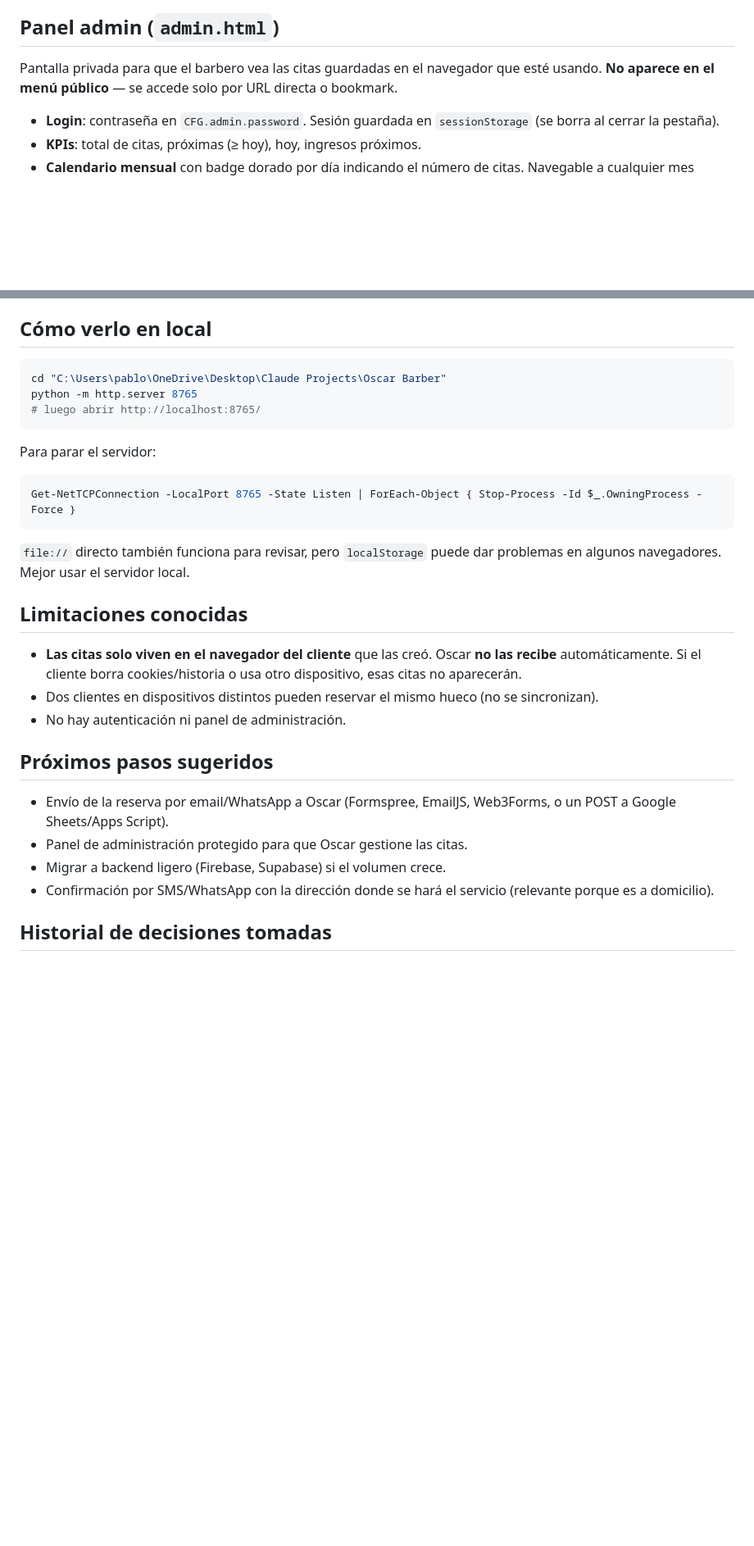
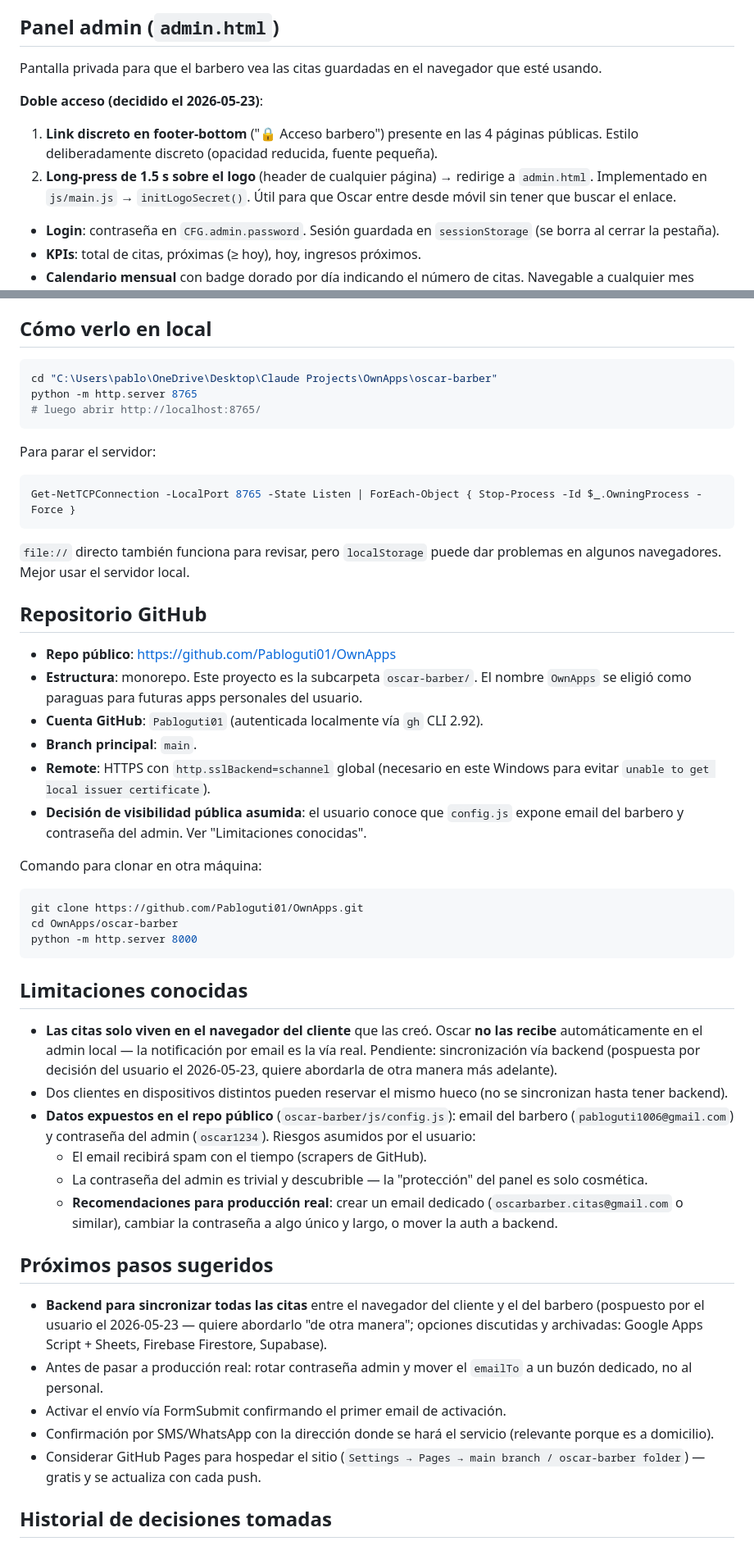
Before and after one commit to Pabloguti01/OwnApps, a Markdown page: oscar-barber/CLAUDE.md, 2 parts joined by grey strips. Shown at 82% size. GitHub-like rendering; blank space fills up the shorter version.

Commit message:
docs(oscar-barber): actualizar CLAUDE.md con estructura monorepo y GitHub
- Estructura del proyecto adaptada al subdirectorio oscar-barber/ dentro de OwnApps/
- Sección 'Repositorio GitHub' con URL, cuenta y notas de configuración (sslBackend=schannel)
- Panel admin: documentado el doble acceso (footer link + long-press 1.5s en logo)
- Limitaciones: añadidos los datos expuestos en repo público y sus mitigaciones
- Próximos pasos: backend pospuesto por decisión del usuario, considerar GitHub Pages
- Historial: monorepo OwnApps, gh CLI vía winget, fix de cert con schannel

Co-Authored-By: Claude Opus 4.7 <noreply@anthropic.com>

````diff
--- a/oscar-barber/CLAUDE.md
+++ b/oscar-barber/CLAUDE.md
@@ -74,7 +78,11 @@ El envío es **no bloqueante**: si FormSubmit cae o hay rate limit, la cita igua
 
 ## Panel admin (`admin.html`)
 
-Pantalla privada para que el barbero vea las citas guardadas en el navegador que esté usando. **No aparece en el menú público** — se accede solo por URL directa o bookmark.
+Pantalla privada para que el barbero vea las citas guardadas en el navegador que esté usando.
+
+**Doble acceso (decidido el 2026-05-23)**:
+1. **Link discreto en footer-bottom** ("🔒 Acceso barbero") presente en las 4 páginas públicas. Estilo deliberadamente discreto (opacidad reducida, fuente pequeña).
+2. **Long-press de 1.5 s sobre el logo** (header de cualquier página) → redirige a `admin.html`. Implementado en `js/main.js` → `initLogoSecret()`. Útil para que Oscar entre desde móvil sin tener que buscar el enlace.
 
 - **Login**: contraseña en `CFG.admin.password`. Sesión guardada en `sessionStorage` (se borra al cerrar la pestaña).
 - **KPIs**: total de citas, próximas (≥ hoy), hoy, ingresos próximos.
@@ -103,7 +111,7 @@ Pantalla privada para que el barbero vea las citas guardadas en el navegador que
 ## Cómo verlo en local
 
 ```powershell
-cd "C:\Users\pablo\OneDrive\Desktop\Claude Projects\Oscar Barber"
+cd "C:\Users\pablo\OneDrive\Desktop\Claude Projects\OwnApps\oscar-barber"
 python -m http.server 8765
 # luego abrir http://localhost:8765/
 ```
@@ -115,18 +123,38 @@ Get-NetTCPConnection -LocalPort 8765 -State Listen | ForEach-Object { Stop-Proce
 
 `file://` directo también funciona para revisar, pero `localStorage` puede dar problemas en algunos navegadores. Mejor usar el servidor local.
 
+## Repositorio GitHub
+
+- **Repo público**: https://github.com/Pabloguti01/OwnApps
+- **Estructura**: monorepo. Este proyecto es la subcarpeta `oscar-barber/`. El nombre `OwnApps` se eligió como paraguas para futuras apps personales del usuario.
+- **Cuenta GitHub**: `Pabloguti01` (autenticada localmente vía `gh` CLI 2.92).
+- **Branch principal**: `main`.
+- **Remote**: HTTPS con `http.sslBackend=schannel` global (necesario en este Windows para evitar `unable to get local issuer certificate`).
+- **Decisión de visibilidad pública asumida**: el usuario conoce que `config.js` expone email del barbero y contraseña del admin. Ver "Limitaciones conocidas".
+
+Comando para clonar en otra máquina:
+```bash
+git clone https://github.com/Pabloguti01/OwnApps.git
+cd OwnApps/oscar-barber
+python -m http.server 8000
+```
+
 ## Limitaciones conocidas
 
-- **Las citas solo viven en el navegador del cliente** que las creó. Oscar **no las recibe** automáticamente. Si el cliente borra cookies/historia o usa otro dispositivo, esas citas no aparecerán.
-- Dos clientes en dispositivos distintos pueden reservar el mismo hueco (no se sincronizan).
-- No hay autenticación ni panel de administración.
+- **Las citas solo viven en el navegador del cliente** que las creó. Oscar **no las recibe** automáticamente en el admin local — la notificación por email es la vía real. Pendiente: sincronización vía backend (pospuesta por decisión del usuario el 2026-05-23, quiere abordarla de otra manera más adelante).
+- Dos clientes en dispositivos distintos pueden reservar el mismo hueco (no se sincronizan hasta tener backend).
+- **Datos expuestos en el repo público** (`oscar-barber/js/config.js`): email del barbero (`pabloguti1006@gmail.com`) y contraseña del admin (`oscar1234`). Riesgos asumidos por el usuario:
+  - El email recibirá spam con el tiempo (scrapers de GitHub).
+  - La contraseña del admin es trivial y descubrible — la "protección" del panel es solo cosmética.
+  - **Recomendaciones para producción real**: crear un email dedicado (`oscarbarber.citas@gmail.com` o similar), cambiar la contraseña a algo único y largo, o mover la auth a backend.
 
 ## Próximos pasos sugeridos
 
-- Envío de la reserva por email/WhatsApp a Oscar (Formspree, EmailJS, Web3Forms, o un POST a Google Sheets/Apps Script).
-- Panel de administración protegido para que Oscar gestione las citas.
-- Migrar a backend ligero (Firebase, Supabase) si el volumen crece.
+- **Backend para sincronizar todas las citas** entre el navegador del cliente y el del barbero (pospuesto por el usuario el 2026-05-23 — quiere abordarlo "de otra manera"; opciones discutidas y archivadas: Google Apps Script + Sheets, Firebase Firestore, Supabase).
+- Antes de pasar a producción real: rotar contraseña admin y mover el `emailTo` a un buzón dedicado, no al personal.
+- Activar el envío vía FormSubmit confirmando el primer email de activación.
 - Confirmación por SMS/WhatsApp con la dirección donde se hará el servicio (relevante porque es a domicilio).
+- Considerar GitHub Pages para hospedar el sitio (`Settings → Pages → main branch / oscar-barber folder`) — gratis y se actualiza con cada push.
 
 ## Historial de decisiones tomadas
 
````
Also changed, not shown: other parts of oscar-barber/CLAUDE.md (+29 -21 lines).
